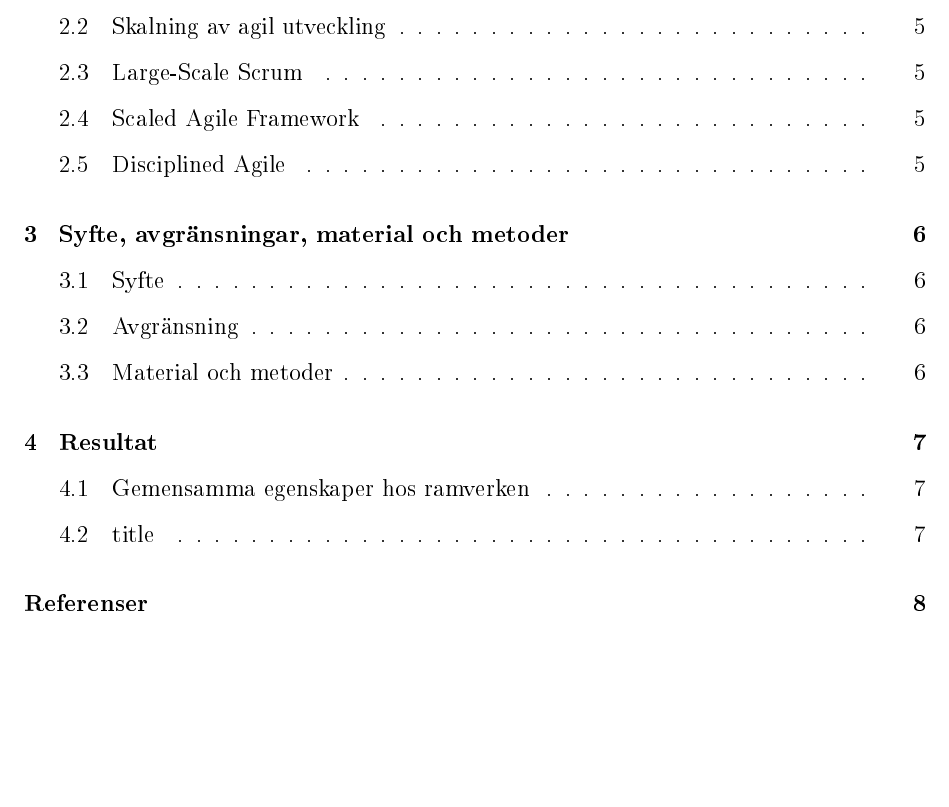
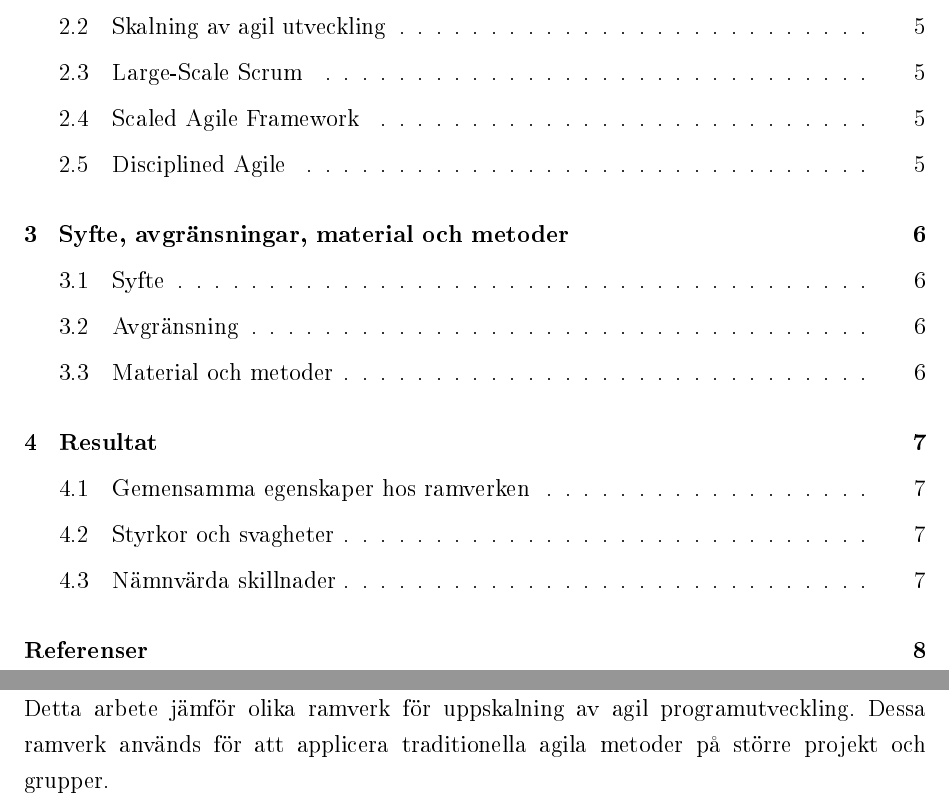
Before and after one commit to Jormzay/Kandi2, a LaTeX document (main.tex, which reads luku_sisalto.tex): part of page 3 of 8 before the commit and two parts of pages 3 and 4 of 8 after it, the two joined at a grey line, cut so that both start at the same text, the shorter picture padded with empty space. The pictures show the PDF file main.pdf that the author committed with the source.

Commit message:
pre-submission polish

```diff
--- a/luku_sisalto.tex
+++ b/luku_sisalto.tex
@@ -1,6 +1,6 @@
 \section{Inledning}
 
-Detta arbete jämför olika ramverk för uppskalning av agil programutveckling. Dessa ramverk används i
+Detta arbete jämför olika ramverk för uppskalning av agil programutveckling. Dessa ramverk används för att applicera traditionella agila metoder på större projekt och grupper.
 
 \newpage
 
@@ -71,4 +71,6 @@ Arbetets analys och slutsatser är starkt bundna av tillgången till material oc
 
 \subsection{Gemensamma egenskaper hos ramverken}
 
-\subsection{title}
+\subsection{Styrkor och svagheter}
+
+\subsection{Nämnvärda skillnader}
```
Also changed, not shown: main.tex (+2 -2 lines), main.pdf, 5 other files.
